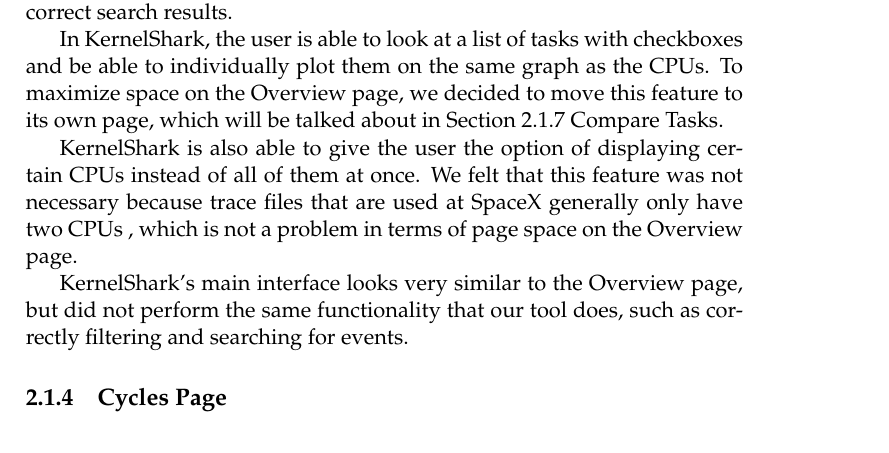
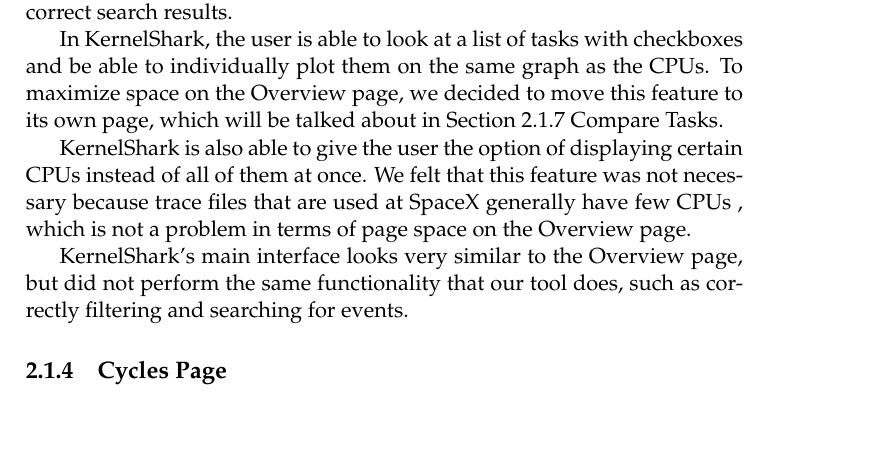
Before and after one commit to golden3point14/SpaceX14, a LaTeX thesis (latex/spacex-final-report.tex): part of page 13 of 53, cut so that both start at the same text. Compiled offline with pdfLaTeX.

Commit message:
making Jim's changes

```diff
--- a/latex/spacex-final-report.tex
+++ b/latex/spacex-final-report.tex
@@ -352,7 +352,9 @@
 
     In KernelShark, the user is able to look at a list of tasks with checkboxes and be able to individually plot them on the same graph as the CPUs. To maximize space on the Overview page, we decided to move this feature to its own page, which will be talked about in Section 2.1.7 Compare Tasks.
 
-    KernelShark is also able to give the user the option of displaying certain CPUs instead of all of them at once. We felt that this feature was not necessary because trace files that are used at SpaceX generally only have two CPUs , which is not a problem in terms of page space on the Overview page.
+    KernelShark is also able to give the user the option of displaying certain
+    CPUs instead of all of them at once. We felt that this feature was not
+    necessary because trace files that are used at SpaceX generally have few CPUs , which is not a problem in terms of page space on the Overview page.
 
     KernelShark's main interface looks very similar to the Overview page, but did not perform the same functionality that our tool does, such as correctly filtering and searching for events.
 
```
